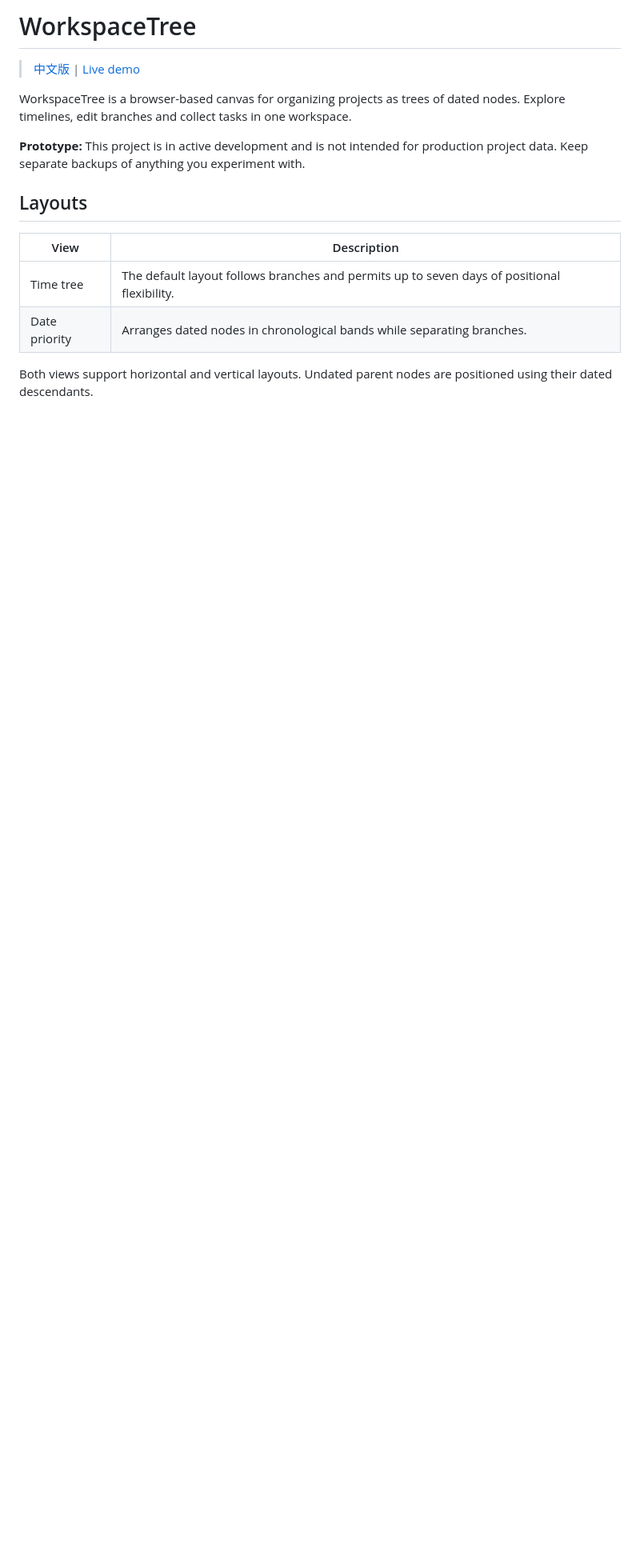
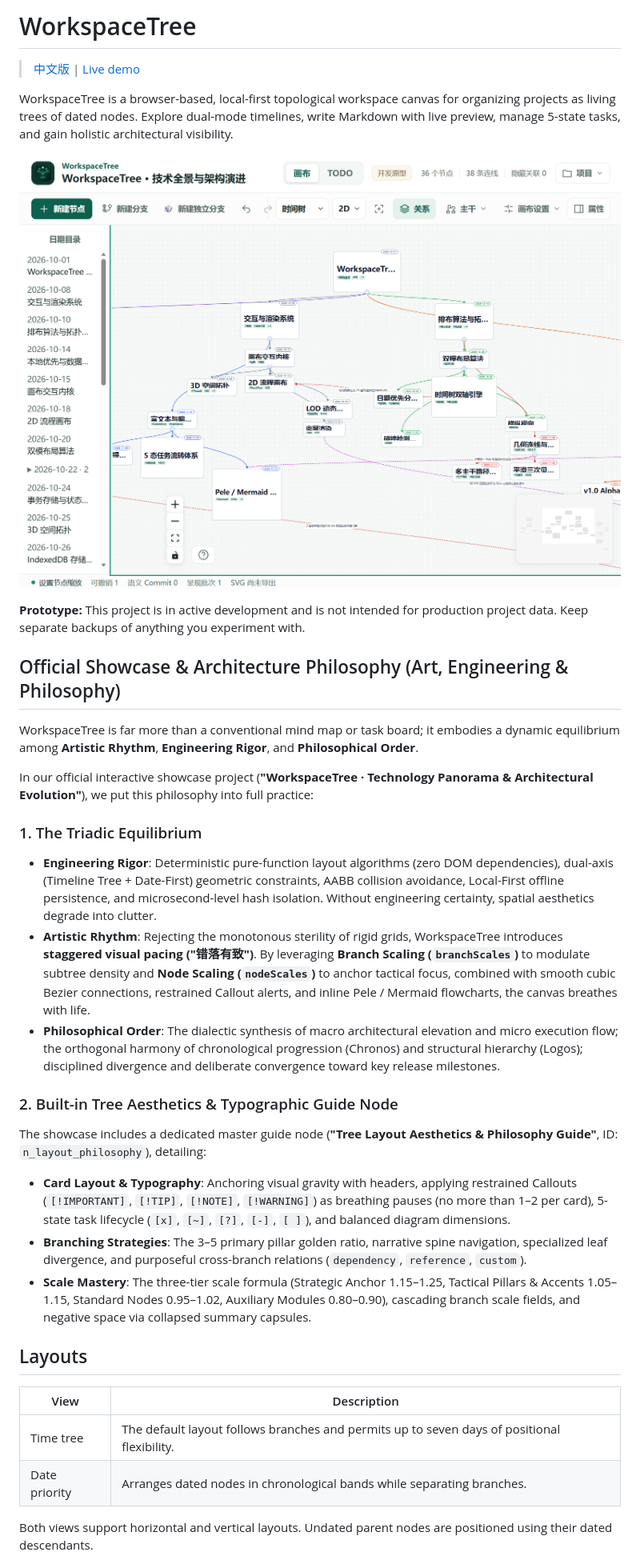
Before and after one commit to panwanke/workspacetree, a Markdown page: README.md, the part around the change. Shown at 80% size. Rendered like a GitHub page; pictures changed too: docs/images/demo-showcase.png (added); blank space fills up the shorter version.

```diff
--- a/README.md
+++ b/README.md
@@ -6,9 +6,33 @@
 
 > [中文版](README_zh.md) | [Live demo](https://panwanke.github.io/workspacetree/)
 
-WorkspaceTree is a browser-based canvas for organizing projects as trees of dated nodes. Explore timelines, edit branches and collect tasks in one workspace.
+WorkspaceTree is a browser-based, local-first topological workspace canvas for organizing projects as living trees of dated nodes. Explore dual-mode timelines, write Markdown with live preview, manage 5-state tasks, and gain holistic architectural visibility.
+
+<p align="center">
+  <img src="docs/images/demo-showcase.png" width="100%" alt="WorkspaceTree Official Interactive Showcase and Tree Aesthetics" />
+</p>
 
 **Prototype:** This project is in active development and is not intended for production project data. Keep separate backups of anything you experiment with.
+
+## Official Showcase & Architecture Philosophy (Art, Engineering & Philosophy)
+
+WorkspaceTree is far more than a conventional mind map or task board; it embodies a dynamic equilibrium among **Artistic Rhythm**, **Engineering Rigor**, and **Philosophical Order**.
+
+In our official interactive showcase project (**"WorkspaceTree · Technology Panorama & Architectural Evolution"**), we put this philosophy into full practice:
+
+### 1. The Triadic Equilibrium
+
+- **Engineering Rigor**: Deterministic pure-function layout algorithms (zero DOM dependencies), dual-axis (Timeline Tree + Date-First) geometric constraints, AABB collision avoidance, Local-First offline persistence, and microsecond-level hash isolation. Without engineering certainty, spatial aesthetics degrade into clutter.
+- **Artistic Rhythm**: Rejecting the monotonous sterility of rigid grids, WorkspaceTree introduces **staggered visual pacing ("错落有致")**. By leveraging **Branch Scaling (`branchScales`)** to modulate subtree density and **Node Scaling (`nodeScales`)** to anchor tactical focus, combined with smooth cubic Bezier connections, restrained Callout alerts, and inline Pele / Mermaid flowcharts, the canvas breathes with life.
+- **Philosophical Order**: The dialectic synthesis of macro architectural elevation and micro execution flow; the orthogonal harmony of chronological progression (Chronos) and structural hierarchy (Logos); disciplined divergence and deliberate convergence toward key release milestones.
+
+### 2. Built-in Tree Aesthetics & Typographic Guide Node
+
+The showcase includes a dedicated master guide node (**"Tree Layout Aesthetics & Philosophy Guide"**, ID: `n_layout_philosophy`), detailing:
+
+- **Card Layout & Typography**: Anchoring visual gravity with headers, applying restrained Callouts (`[!IMPORTANT]`, `[!TIP]`, `[!NOTE]`, `[!WARNING]`) as breathing pauses (no more than 1–2 per card), 5-state task lifecycle (`[x]`, `[~]`, `[?]`, `[-]`, `[ ]`), and balanced diagram dimensions.
+- **Branching Strategies**: The 3–5 primary pillar golden ratio, narrative spine navigation, specialized leaf divergence, and purposeful cross-branch relations (`dependency`, `reference`, `custom`).
+- **Scale Mastery**: The three-tier scale formula (Strategic Anchor 1.15–1.25, Tactical Pillars & Accents 1.05–1.15, Standard Nodes 0.95–1.02, Auxiliary Modules 0.80–0.90), cascading branch scale fields, and negative space via collapsed summary capsules.
 
 ## Layouts
 
```
Also changed, not shown: README_zh.md (+25 -1 lines), 4 other files.
